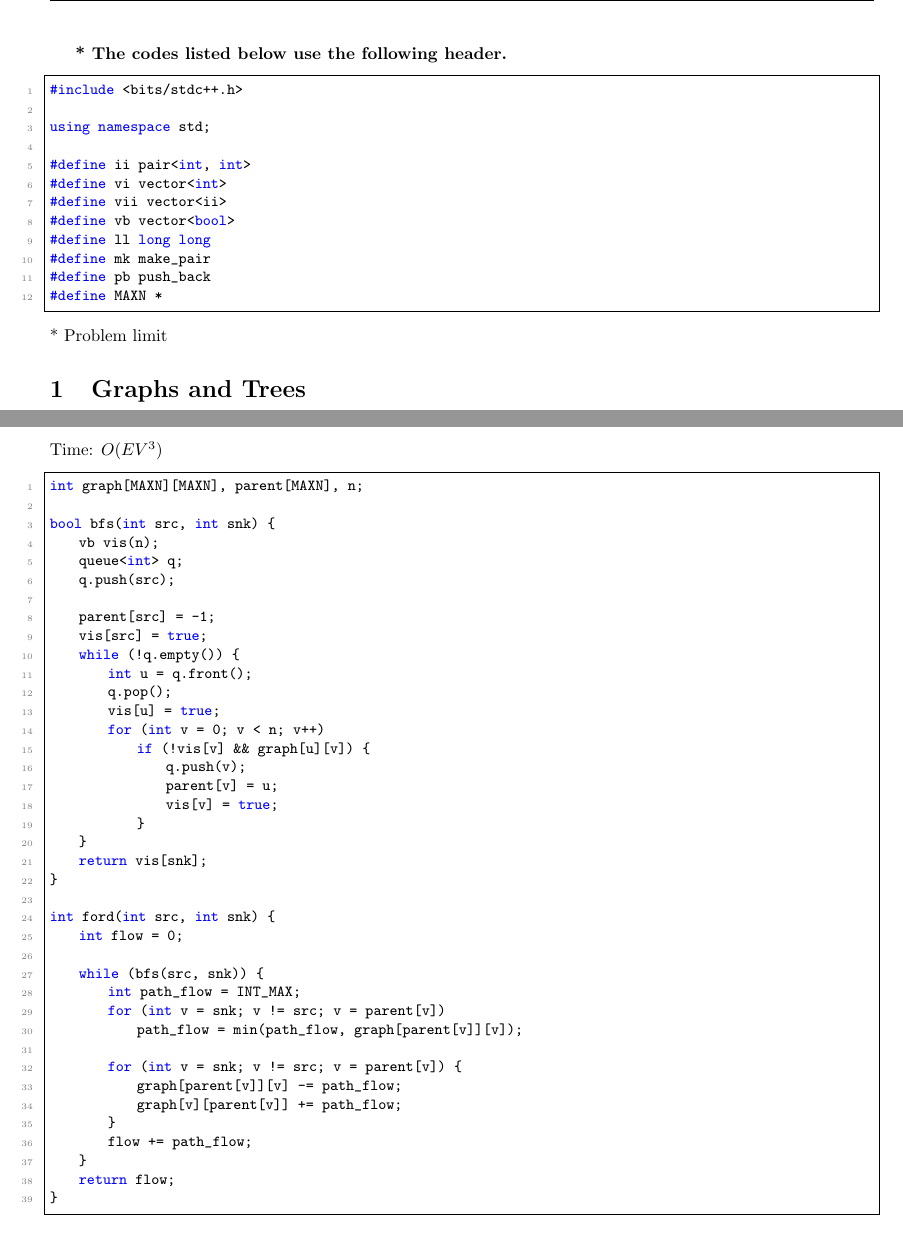
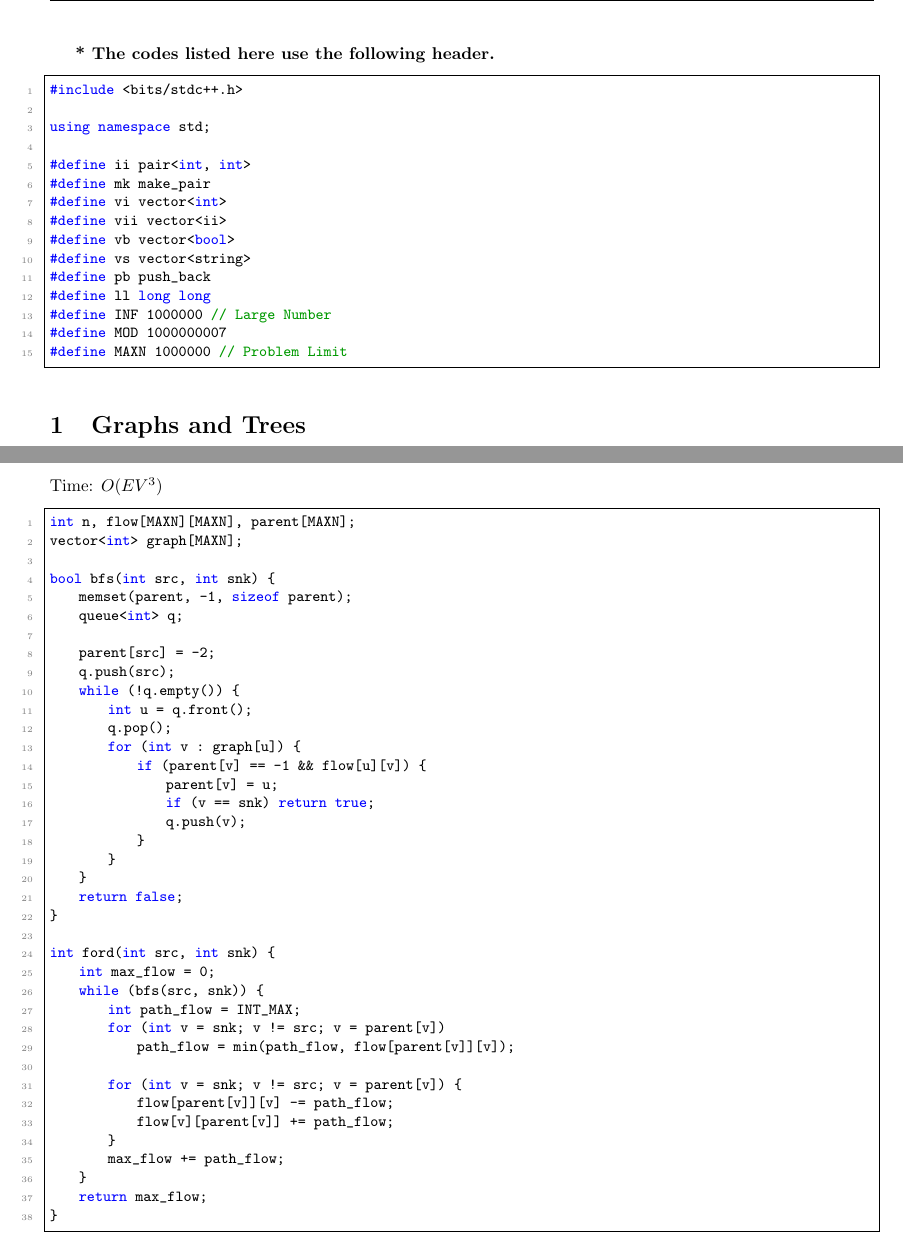
Before and after one commit to leonfoliveira/notebookdpp, a LaTeX document (latex/Notebook.++.tex): two parts of pages 3 and 6 of 19, joined at a grey line, cut so that both start at the same text. Compiled offline with pdfLaTeX.

Commit message:
June review

```diff
--- a/latex/Notebook.++.tex
+++ b/latex/Notebook.++.tex
@@ -72,22 +72,24 @@ left=20mm
 \tableofcontents
 \pagebreak
 
-\textbf{* The codes listed below use the following header.}
+\textbf{* The codes listed here use the following header.}
 \begin{lstlisting}
 #include <bits/stdc++.h>
 
 using namespace std;
 
 #define ii pair<int, int>
+#define mk make_pair
 #define vi vector<int>
 #define vii vector<ii>
 #define vb vector<bool>
+#define vs vector<string>
+#define pb push_back
 #define ll long long
-#define mk make_pair
-#define pb push_back
-#define MAXN *
+#define INF 1000000 // Large Number
+#define MOD 1000000007
+#define MAXN 1000000 // Problem Limit
 \end{lstlisting}
-* Problem limit
 
 \section{Graphs and Trees}
 
@@ -239,3 +254,4 @@ int kruskal() {
     return total;
 }
 \end{lstlisting}
+\pagebreak
@@ -257,44 +258,43 @@ void floyd() {
 \subsection{Ford-Fulkerson}
 Time: $O(EV^3)$
 \begin{lstlisting}
-int graph[MAXN][MAXN], parent[MAXN], n;
+int n, flow[MAXN][MAXN], parent[MAXN];
+vector<int> graph[MAXN];
 
 bool bfs(int src, int snk) {
-    vb vis(n);
+    memset(parent, -1, sizeof parent);
     queue<int> q;
+
+    parent[src] = -2;
     q.push(src);
-
-    parent[src] = -1;
-    vis[src] = true;
     while (!q.empty()) {
         int u = q.front();
         q.pop();
-        vis[u] = true;
-        for (int v = 0; v < n; v++)
-            if (!vis[v] && graph[u][v]) {
+        for (int v : graph[u]) {
+            if (parent[v] == -1 && flow[u][v]) {
+                parent[v] = u;
+                if (v == snk) return true;
                 q.push(v);
-                parent[v] = u;
-                vis[v] = true;
             }
+        }
     }
-    return vis[snk];
+    return false;
 }
 
 int ford(int src, int snk) {
-    int flow = 0;
-
+    int max_flow = 0;
     while (bfs(src, snk)) {
         int path_flow = INT_MAX;
         for (int v = snk; v != src; v = parent[v])
-            path_flow = min(path_flow, graph[parent[v]][v]);
+            path_flow = min(path_flow, flow[parent[v]][v]);
 
         for (int v = snk; v != src; v = parent[v]) {
-            graph[parent[v]][v] -= path_flow;
-            graph[v][parent[v]] += path_flow;
+            flow[parent[v]][v] -= path_flow;
+            flow[v][parent[v]] += path_flow;
         }
-        flow += path_flow;
+        max_flow += path_flow;
     }
-    return flow;
+    return max_flow;
 }
 \end{lstlisting}
 \pagebreak
```
Also changed, not shown: latex/Notebook.++.pdf, latex/Notebook.++.tex (28 more changed lines), 8 other files.
